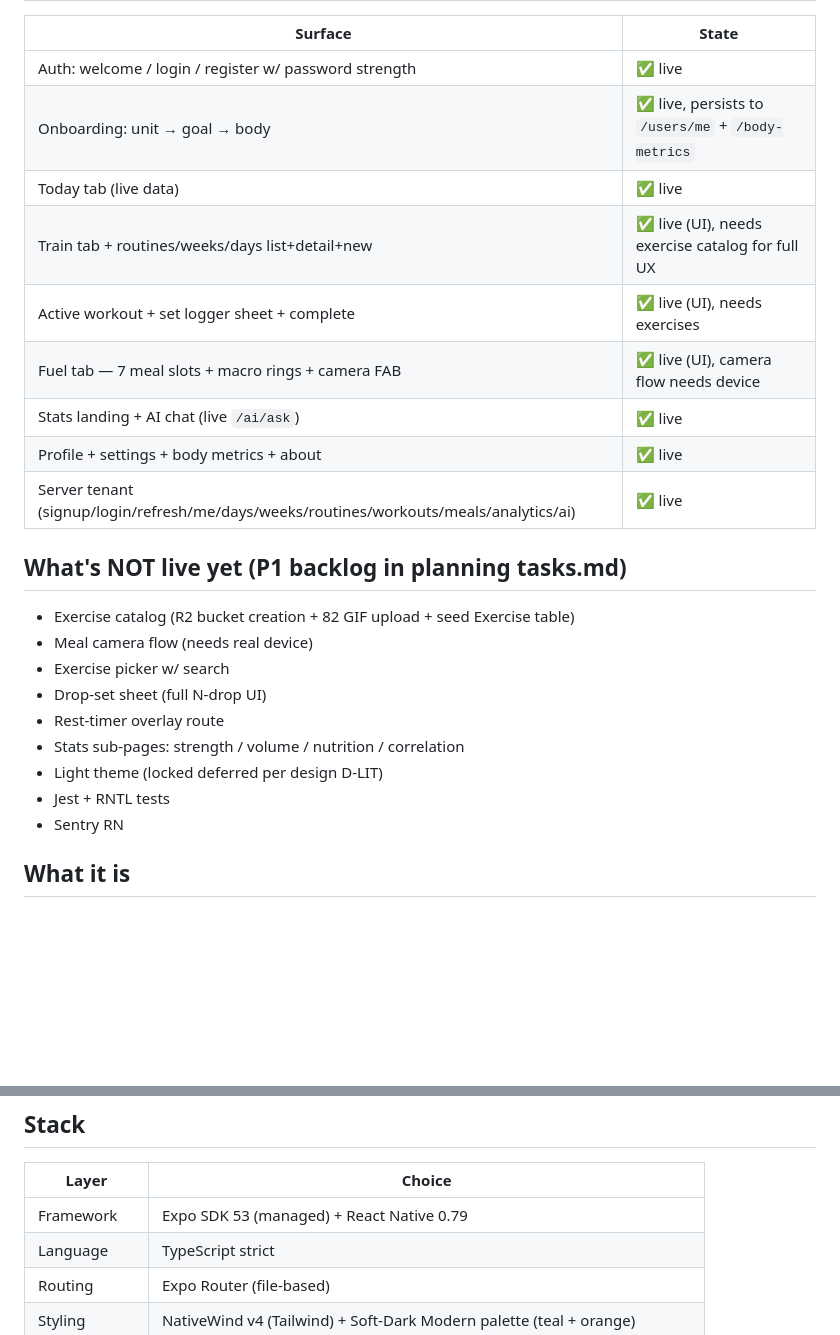
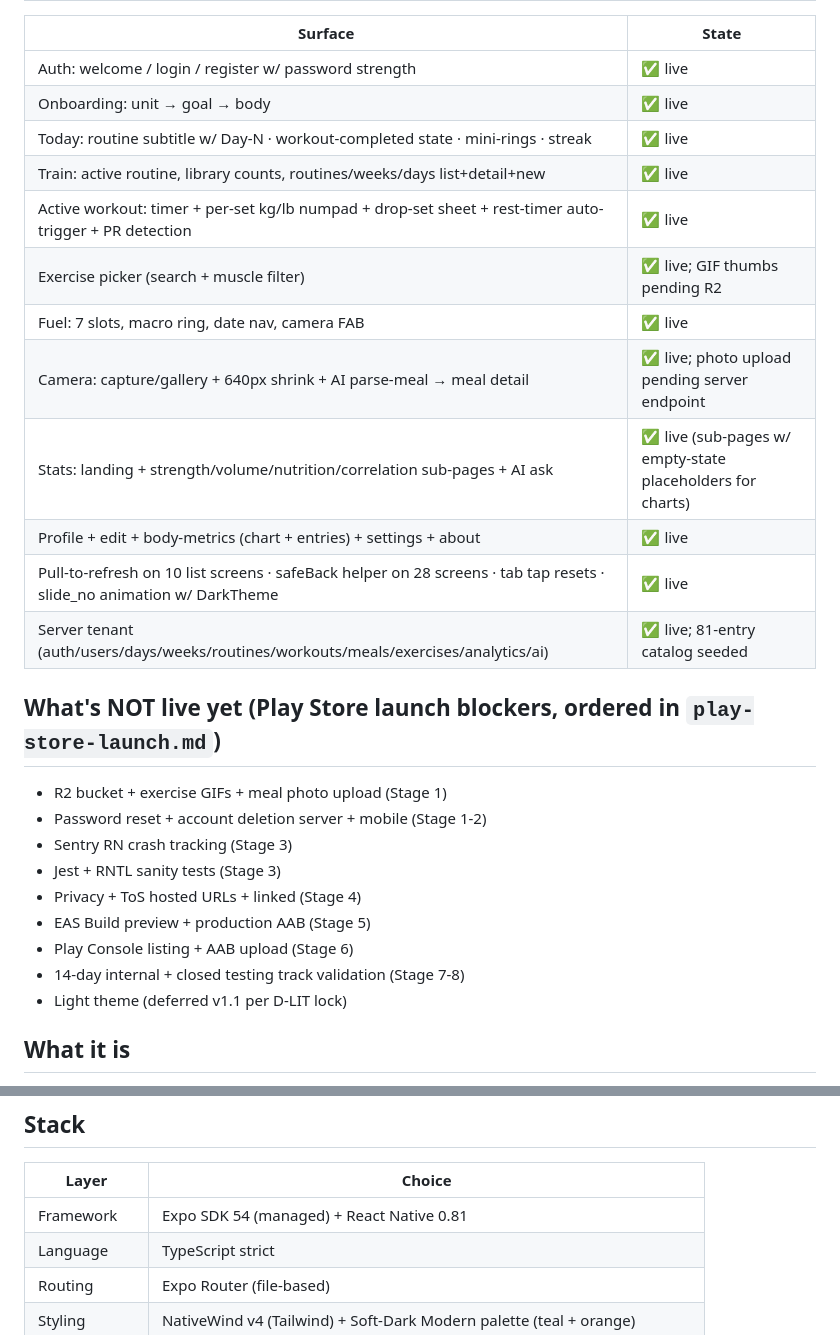
Before and after one commit to getsetmvp/lifttrack, a Markdown page: README.md, 2 parts joined by grey strips. Drawn GitHub-style; blank space fills up the shorter version.

```diff
--- a/README.md
+++ b/README.md
@@ -39,26 +46,29 @@ adb -s <emu> shell am start -a android.intent.action.VIEW -d "exp://127.0.0.1:80
 | Surface | State |
 |---|---|
 | Auth: welcome / login / register w/ password strength | ✅ live |
-| Onboarding: unit → goal → body | ✅ live, persists to `/users/me` + `/body-metrics` |
-| Today tab (live data) | ✅ live |
-| Train tab + routines/weeks/days list+detail+new | ✅ live (UI), needs exercise catalog for full UX |
-| Active workout + set logger sheet + complete | ✅ live (UI), needs exercises |
-| Fuel tab — 7 meal slots + macro rings + camera FAB | ✅ live (UI), camera flow needs device |
-| Stats landing + AI chat (live `/ai/ask`) | ✅ live |
-| Profile + settings + body metrics + about | ✅ live |
-| Server tenant (signup/login/refresh/me/days/weeks/routines/workouts/meals/analytics/ai) | ✅ live |
+| Onboarding: unit → goal → body | ✅ live |
+| Today: routine subtitle w/ Day-N · workout-completed state · mini-rings · streak | ✅ live |
+| Train: active routine, library counts, routines/weeks/days list+detail+new | ✅ live |
+| Active workout: timer + per-set kg/lb numpad + drop-set sheet + rest-timer auto-trigger + PR detection | ✅ live |
+| Exercise picker (search + muscle filter) | ✅ live; GIF thumbs pending R2 |
+| Fuel: 7 slots, macro ring, date nav, camera FAB | ✅ live |
+| Camera: capture/gallery + 640px shrink + AI parse-meal → meal detail | ✅ live; photo upload pending server endpoint |
+| Stats: landing + strength/volume/nutrition/correlation sub-pages + AI ask | ✅ live (sub-pages w/ empty-state placeholders for charts) |
+| Profile + edit + body-metrics (chart + entries) + settings + about | ✅ live |
+| Pull-to-refresh on 10 list screens · safeBack helper on 28 screens · tab tap resets · slide_no animation w/ DarkTheme | ✅ live |
+| Server tenant (auth/users/days/weeks/routines/workouts/meals/exercises/analytics/ai) | ✅ live; 81-entry catalog seeded |
 
-## What's NOT live yet (P1 backlog in planning tasks.md)
+## What's NOT live yet (Play Store launch blockers, ordered in `play-store-launch.md`)
 
-- Exercise catalog (R2 bucket creation + 82 GIF upload + seed Exercise table)
-- Meal camera flow (needs real device)
-- Exercise picker w/ search
-- Drop-set sheet (full N-drop UI)
-- Rest-timer overlay route
-- Stats sub-pages: strength / volume / nutrition / correlation
-- Light theme (locked deferred per design D-LIT)
-- Jest + RNTL tests
-- Sentry RN
+- R2 bucket + exercise GIFs + meal photo upload (Stage 1)
+- Password reset + account deletion server + mobile (Stage 1-2)
+- Sentry RN crash tracking (Stage 3)
+- Jest + RNTL sanity tests (Stage 3)
+- Privacy + ToS hosted URLs + linked (Stage 4)
+- EAS Build preview + production AAB (Stage 5)
+- Play Console listing + AAB upload (Stage 6)
+- 14-day internal + closed testing track validation (Stage 7-8)
+- Light theme (deferred v1.1 per D-LIT lock)
 
 ## What it is
 
@@ -77,7 +87,7 @@ Personal fitness + nutrition tracker that **correlates** the two: log every rep
 
 | Layer | Choice |
 |---|---|
-| Framework | Expo SDK 53 (managed) + React Native 0.79 |
+| Framework | Expo SDK 54 (managed) + React Native 0.81 |
 | Language | TypeScript strict |
 | Routing | Expo Router (file-based) |
 | Styling | NativeWind v4 (Tailwind) + Soft-Dark Modern palette (teal + orange) |
```
Also changed, not shown: other parts of README.md (+13 -6 lines), CLAUDE.md (+21 -21 lines).
